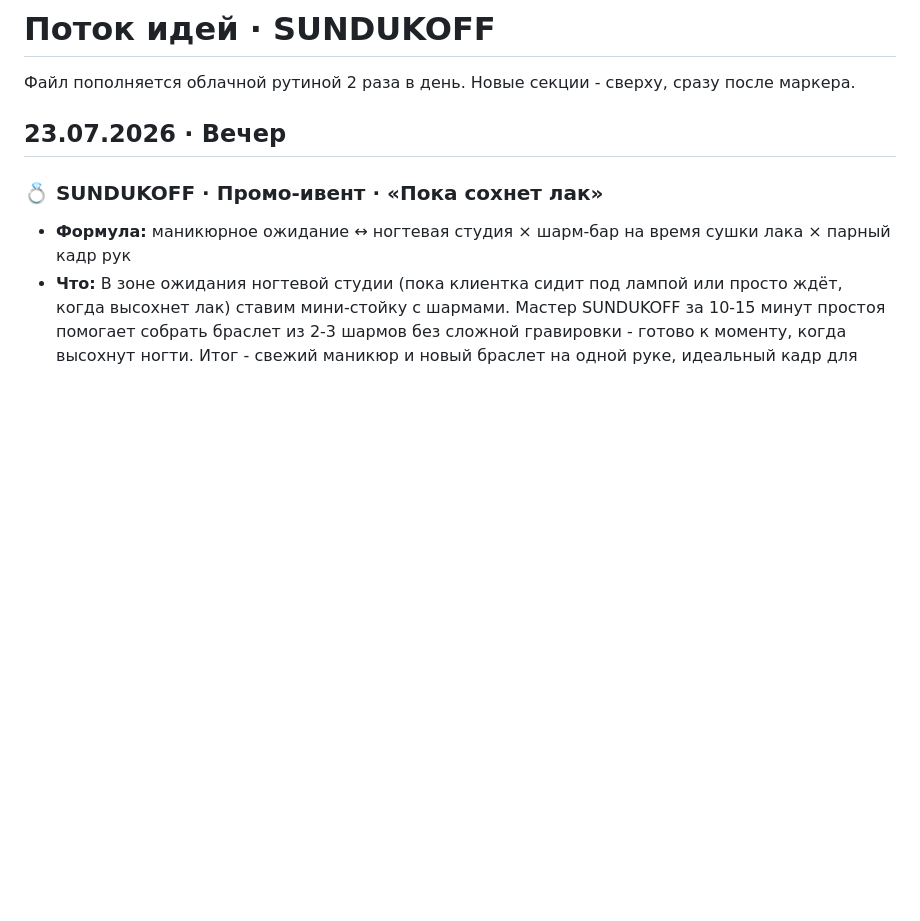
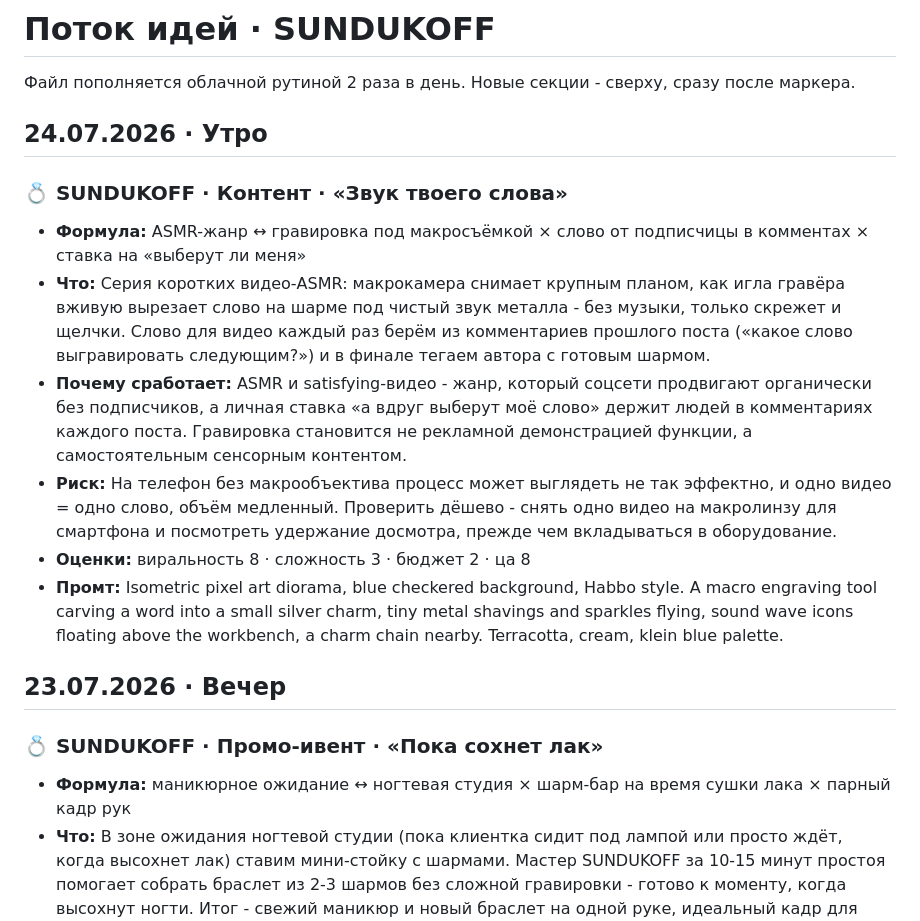
Before and after one commit to rahamarketing01-bit/sundukoff-ideas, a Markdown page: ideas.md, the part around the change. GitHub-like rendering; blank space fills up the shorter version.

Commit message:
Добавить идею утро 24.07.2026

```diff
--- a/ideas.md
+++ b/ideas.md
@@ -3,6 +3,16 @@
 Файл пополняется облачной рутиной 2 раза в день. Новые секции - сверху, сразу после маркера.
 
 <!--FEED_START-->
+
+## 24.07.2026 · Утро
+
+### 💍 SUNDUKOFF · Контент · «Звук твоего слова»
+- **Формула:** ASMR-жанр ↔ гравировка под макросъёмкой × слово от подписчицы в комментах × ставка на «выберут ли меня»
+- **Что:** Серия коротких видео-ASMR: макрокамера снимает крупным планом, как игла гравёра вживую вырезает слово на шарме под чистый звук металла - без музыки, только скрежет и щелчки. Слово для видео каждый раз берём из комментариев прошлого поста («какое слово выгравировать следующим?») и в финале тегаем автора с готовым шармом.
+- **Почему сработает:** ASMR и satisfying-видео - жанр, который соцсети продвигают органически без подписчиков, а личная ставка «а вдруг выберут моё слово» держит людей в комментариях каждого поста. Гравировка становится не рекламной демонстрацией функции, а самостоятельным сенсорным контентом.
+- **Риск:** На телефон без макрообъектива процесс может выглядеть не так эффектно, и одно видео = одно слово, объём медленный. Проверить дёшево - снять одно видео на макролинзу для смартфона и посмотреть удержание досмотра, прежде чем вкладываться в оборудование.
+- **Оценки:** виральность 8 · сложность 3 · бюджет 2 · ца 8
+- **Промт:** Isometric pixel art diorama, blue checkered background, Habbo style. A macro engraving tool carving a word into a small silver charm, tiny metal shavings and sparkles flying, sound wave icons floating above the workbench, a charm chain nearby. Terracotta, cream, klein blue palette.
 
 ## 23.07.2026 · Вечер
 
```
